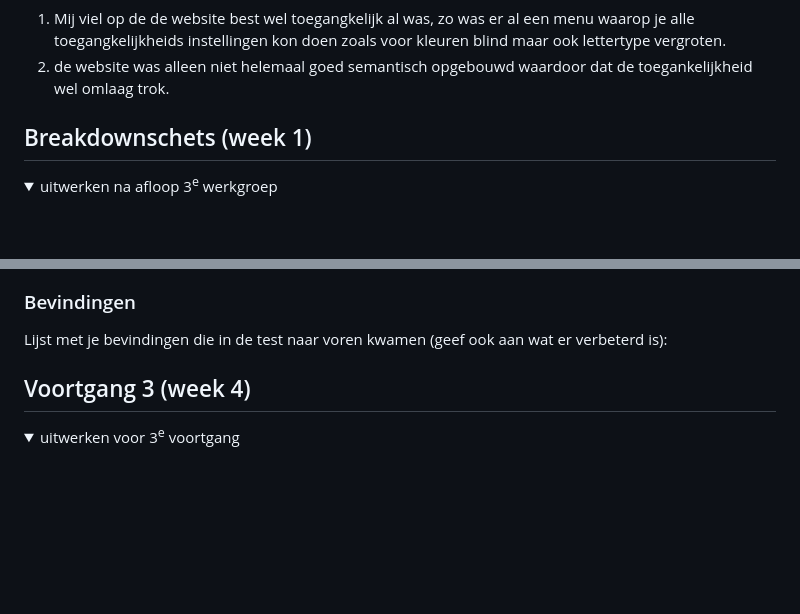
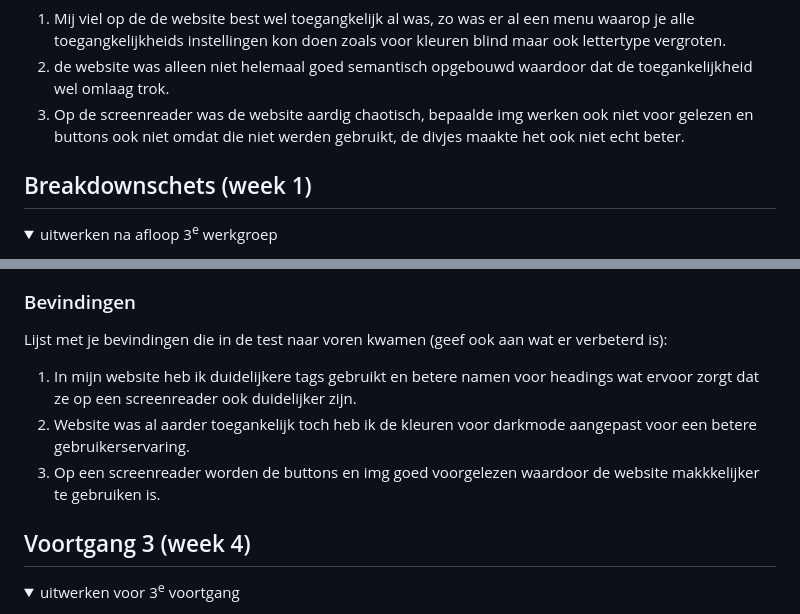
Before and after one commit to Froggie06/Front-end, a Markdown page: README.md, 2 parts joined by grey strips. Drawn GitHub-style; folded sections open; blank space fills up the shorter version.

```diff
--- a/README.md
+++ b/README.md
@@ -66,6 +66,7 @@ Nb. Door *open* toe te voegen aan een *details* element kun je deze standaard op
   Lijst met je bevindingen die in de test naar voren kwamen:
   1. Mij viel op de de website best wel toegangkelijk al was, zo was er al een menu waarop je alle toegangkelijkheids instellingen kon doen zoals voor kleuren blind maar ook lettertype vergroten.
   2. de website was alleen niet helemaal goed semantisch opgebouwd waardoor dat de toegankelijkheid wel omlaag trok.
+  3. Op de screenreader was de website aardig chaotisch, bepaalde img werken ook niet voor gelezen en buttons ook niet omdat die niet werden gebruikt, de divjes maakte het ook niet echt beter.
 
 </details>
 
@@ -161,5 +168,8 @@ Nb. Door *open* toe te voegen aan een *details* element kun je deze standaard op
   ### Bevindingen
   Lijst met je bevindingen die in de test naar voren kwamen (geef ook aan wat er verbeterd is):
+  1. In mijn website heb ik duidelijkere tags gebruikt en betere namen voor headings wat ervoor zorgt dat ze op een screenreader ook duidelijker zijn.
+  2. Website was al aarder toegankelijk toch heb ik de kleuren voor darkmode aangepast voor een betere gebruikerservaring.
+  3. Op een screenreader worden de buttons en img goed voorgelezen waardoor de website makkkelijker te gebruiken is.
 
 </details>
 
```
Also changed, not shown: other parts of README.md (+11 -5 lines).
